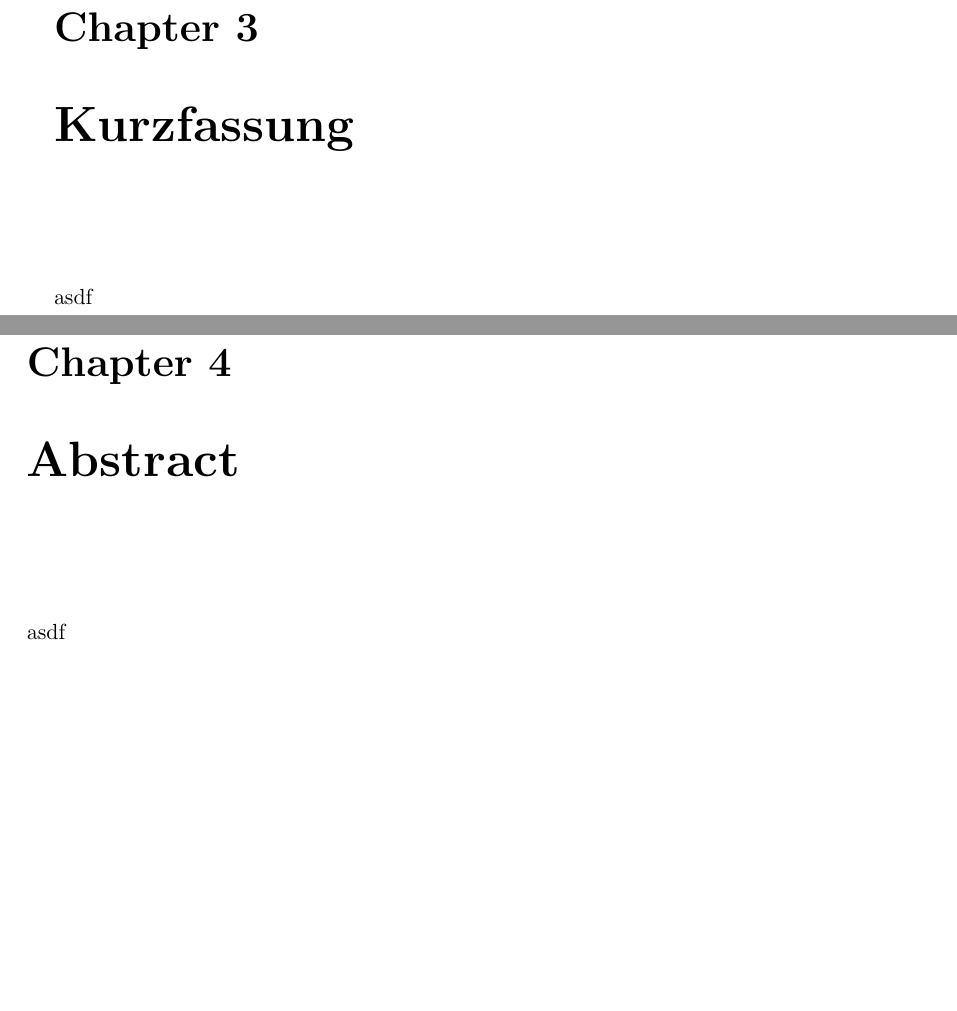
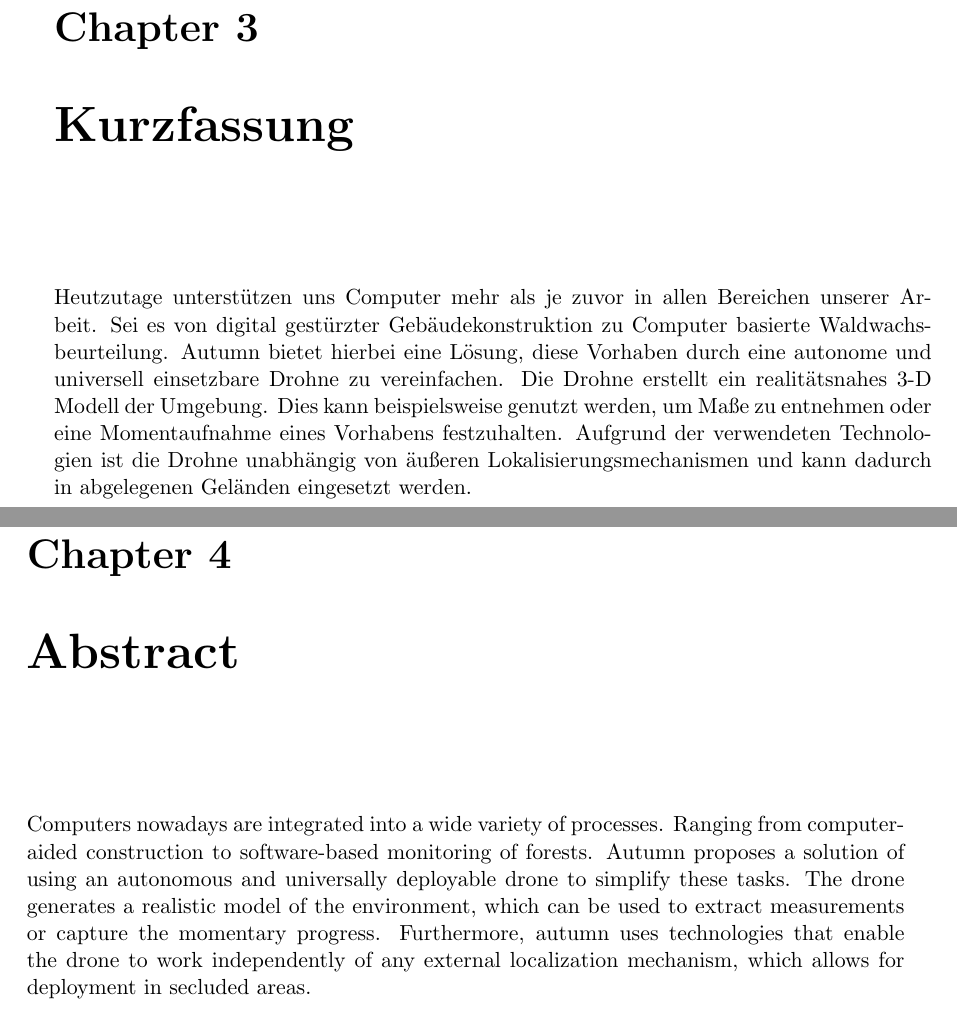
Before and after one commit to LeskovarLukas/Autumn-Doc, a LaTeX thesis (main.tex, which reads sections/abstract.tex): two parts of pages 8 and 9 of 89, joined at a grey line, cut so that both start at the same text, the shorter picture padded with empty space. Compiled offline with pdfLaTeX.

Commit message:
first draft abstract

```diff
--- a/sections/abstract.tex
+++ b/sections/abstract.tex
@@ -2,10 +2,10 @@
 
 \vspace{10mm}
 
-asdf
+Heutzutage unterstützen uns Computer mehr als je zuvor in allen Bereichen unserer Arbeit. Sei es von digital gestürzter Gebäudekonstruktion zu Computer basierte Waldwachsbeurteilung. Autumn bietet hierbei eine Lösung, diese Vorhaben durch eine autonome und universell einsetzbare Drohne zu vereinfachen. Die Drohne erstellt ein realitätsnahes 3-D Modell der Umgebung. Dies kann beispielsweise genutzt werden, um Maße zu entnehmen oder eine Momentaufnahme eines Vorhabens festzuhalten. Aufgrund der verwendeten Technologien ist die Drohne unabhängig von äußeren Lokalisierungsmechanismen und kann dadurch in abgelegenen Geländen eingesetzt werden.
 
 \chapter{Abstract}
 
 \vspace{10mm}
 
-asdf
+Computers nowadays are integrated into a wide variety of processes. Ranging from computer-aided construction to software-based monitoring of forests. Autumn proposes a solution of using an autonomous and universally deployable drone to simplify these tasks. The drone generates a realistic model of the environment, which can be used to extract measurements or capture the momentary progress. Furthermore, autumn uses technologies that enable the drone to work independently of any external localization mechanism, which allows for deployment in secluded areas.
```
